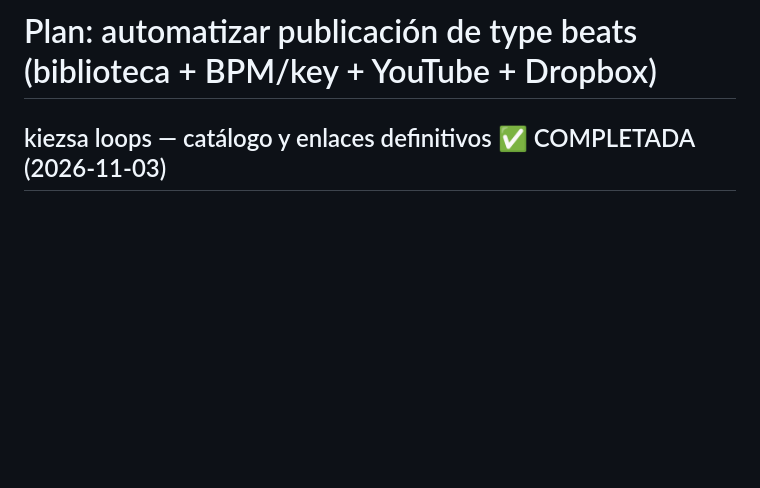
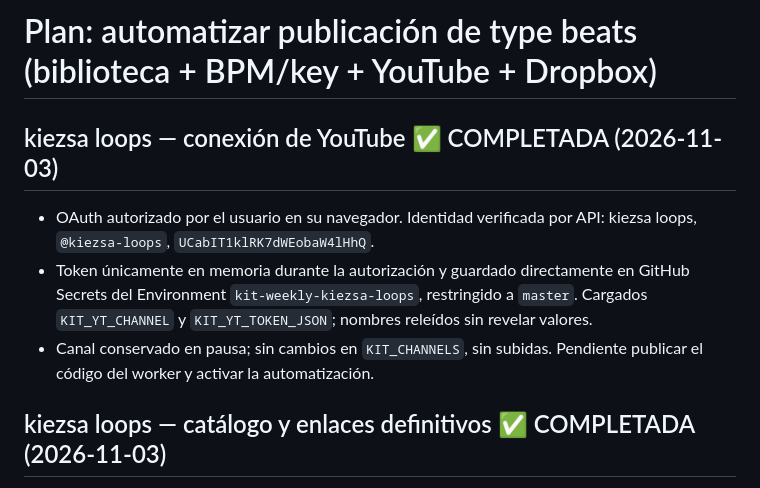
Before and after one commit to Perree/video-type-beat-generator, a Markdown page: PLAN_AUTOMATIZACION.md, the part around the change. GitHub-like rendering; blank space fills up the shorter version.

Commit message:
Record verified YouTube connection for kiezsa loops

```diff
--- a/PLAN_AUTOMATIZACION.md
+++ b/PLAN_AUTOMATIZACION.md
@@ -1,4 +1,13 @@
 # Plan: automatizar publicación de type beats (biblioteca + BPM/key + YouTube + Dropbox)
+
+## kiezsa loops — conexión de YouTube ✅ COMPLETADA (2026-11-03)
+- OAuth autorizado por el usuario en su navegador. Identidad verificada por API:
+  kiezsa loops, `@kiezsa-loops`, `UCabIT1klRK7dWEobaW4lHhQ`.
+- Token únicamente en memoria durante la autorización y guardado directamente en
+  GitHub Secrets del Environment `kit-weekly-kiezsa-loops`, restringido a `master`.
+  Cargados `KIT_YT_CHANNEL` y `KIT_YT_TOKEN_JSON`; nombres releídos sin revelar valores.
+- Canal conservado en pausa; sin cambios en `KIT_CHANNELS`, sin subidas. Pendiente
+  publicar el código del worker y activar la automatización.
 
 ## kiezsa loops — catálogo y enlaces definitivos ✅ COMPLETADA (2026-11-03)
 - Cargados los enlaces exactos de Rekonise aportados por el usuario para 999,
```
Also changed, not shown: docs/KIEZSA_LOOPS.md (+6 -2 lines).
